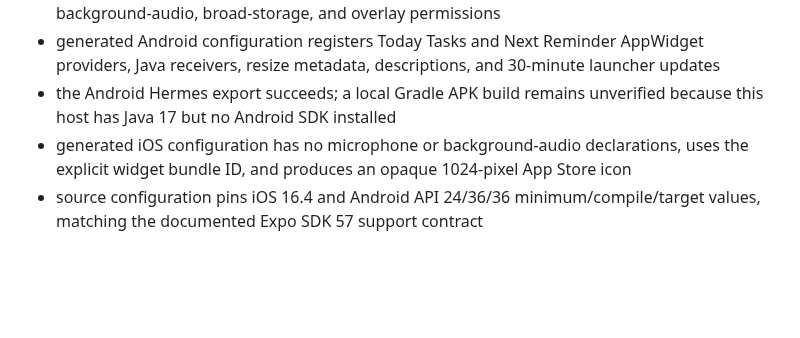
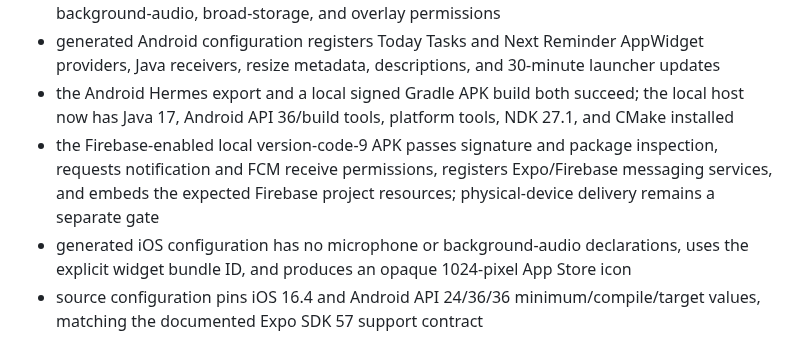
Before and after one commit to t-MURO/organa, a Markdown page: docs/ACCEPTANCE.md, the part around the change. GitHub-like rendering; blank space fills up the shorter version.

```diff
--- a/docs/ACCEPTANCE.md
+++ b/docs/ACCEPTANCE.md
@@ -288,8 +288,13 @@ Local evidence:
 - generated Android configuration registers Today Tasks and Next Reminder
   AppWidget providers, Java receivers, resize metadata, descriptions, and
   30-minute launcher updates
-- the Android Hermes export succeeds; a local Gradle APK build remains
-  unverified because this host has Java 17 but no Android SDK installed
+- the Android Hermes export and a local signed Gradle APK build both succeed;
+  the local host now has Java 17, Android API 36/build tools, platform tools,
+  NDK 27.1, and CMake installed
+- the Firebase-enabled local version-code-9 APK passes signature and package
+  inspection, requests notification and FCM receive permissions, registers
+  Expo/Firebase messaging services, and embeds the expected Firebase project
+  resources; physical-device delivery remains a separate gate
 - generated iOS configuration has no microphone or background-audio
   declarations, uses the explicit widget bundle ID, and produces an opaque
   1024-pixel App Store icon
```
Also changed, not shown: docs/ANDROID_PREVIEW_EVIDENCE.md (+29 -0 lines), docs/IMPLEMENTATION_SUMMARY.md (+21 -0 lines).
